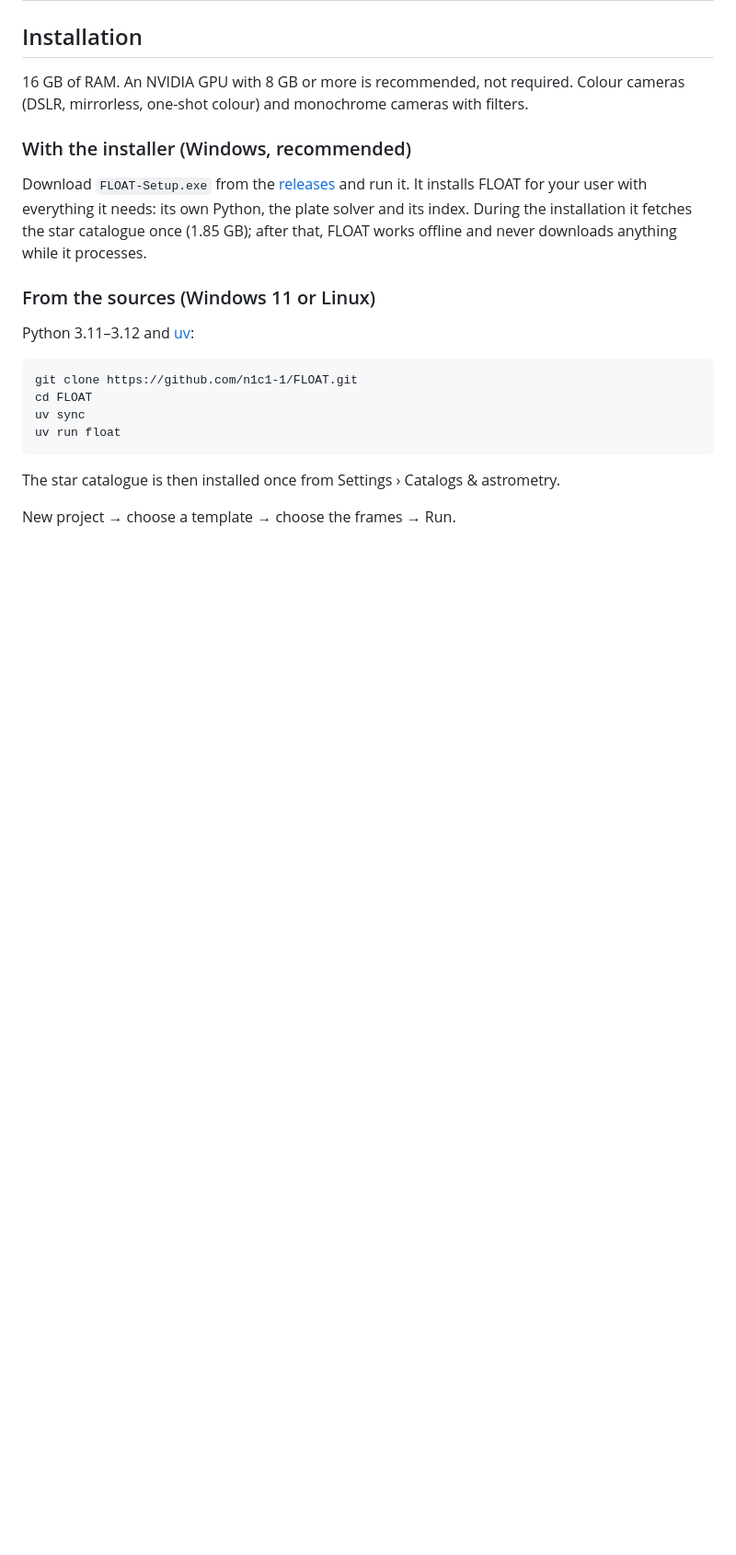
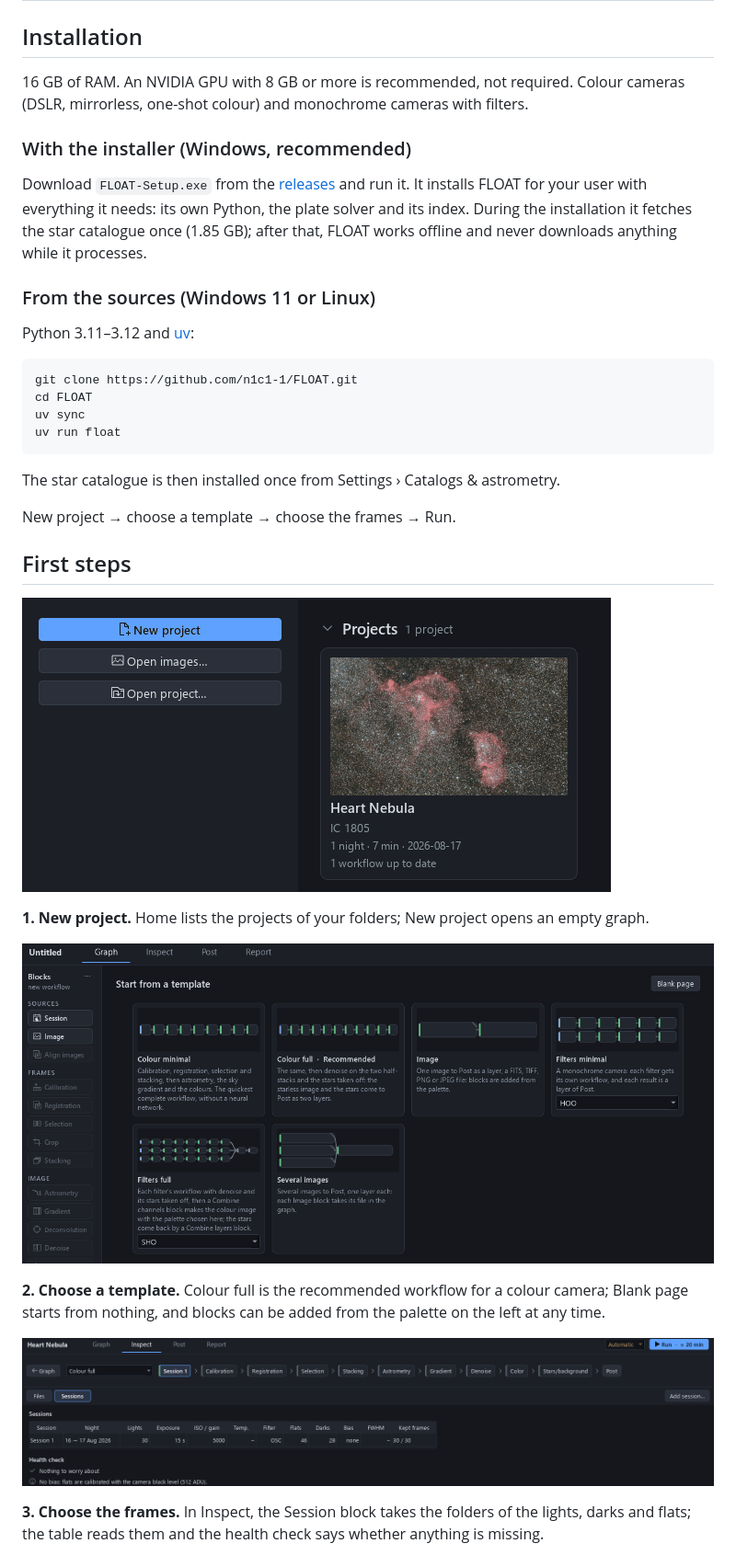
Before and after one commit to n1c1-1/FLOAT, a Markdown page: README.md, the part around one of its changes. Shown at 92% size. GitHub-like rendering; pictures changed too: docs/images/guide/1-home.png (added), docs/images/guide/2-templates.png (added), docs/images/guide/3-frames.png (added); blank space fills up the shorter version.

Commit message:
README: a first-steps guide with screenshots

```diff
--- a/README.md
+++ b/README.md
@@ -117,3 +117,19 @@ The star catalogue is then installed once from Settings › Catalogs & astrometr
 
 New project → choose a template → choose the frames → Run.
 
+## First steps
+
+![Home](docs/images/guide/1-home.png)
+
+**1. New project.** Home lists the projects of your folders; New project opens an empty graph.
+
+![The template gallery](docs/images/guide/2-templates.png)
+
+**2. Choose a template.** Colour full is the recommended workflow for a colour camera; Blank page starts from nothing,
+and blocks can be added from the palette on the left at any time.
+
+![The frames of a session](docs/images/guide/3-frames.png)
+
+**3. Choose the frames.** In Inspect, the Session block takes the folders of the lights, darks and flats; the table
+reads them and the health check says whether anything is missing.
+
```
Also changed, not shown: other parts of README.md (+14 -0 lines), docs/images/guide/4-run.png (added), docs/images/guide/5-graph.png (added), docs/images/guide/6-post.png (added), 2 other files.
